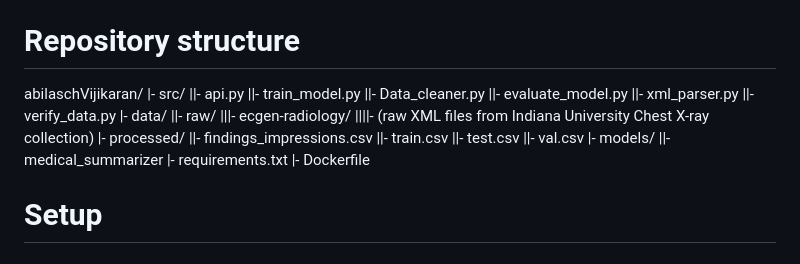
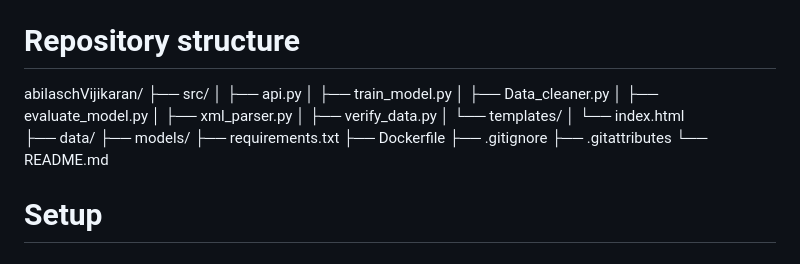
Before and after one commit to abilaschvijikaran-creator/abilaschVijikaran, a Markdown page: README.md, the part around the change. Drawn GitHub-style.

Commit message:
Revise repository structure in README.md
Updated repository structure in README to reflect new file organization.

```diff
--- a/README.md
+++ b/README.md
@@ -40,27 +40,22 @@ The endpoint checks the request in four stages, each with its own message:
 
 # Repository structure
 abilaschVijikaran/
-|- src/
-||- api.py
-||- train_model.py
-||- Data_cleaner.py
-||- evaluate_model.py
-||- xml_parser.py
-||- verify_data.py
-|- data/
-||- raw/
-|||- ecgen-radiology/
-||||- (raw XML files from Indiana University Chest X-ray collection)
-|- processed/
-||- findings_impressions.csv
-||- train.csv
-||- test.csv
-||- val.csv
-|- models/
-||- medical_summarizer
-|- requirements.txt
-|- Dockerfile
-
+├── src/
+│   ├── api.py
+│   ├── train_model.py
+│   ├── Data_cleaner.py
+│   ├── evaluate_model.py
+│   ├── xml_parser.py
+│   ├── verify_data.py
+│   └── templates/
+│       └── index.html
+├── data/
+├── models/
+├── requirements.txt
+├── Dockerfile
+├── .gitignore
+├── .gitattributes
+└── README.md
 
 # Setup
 
```
